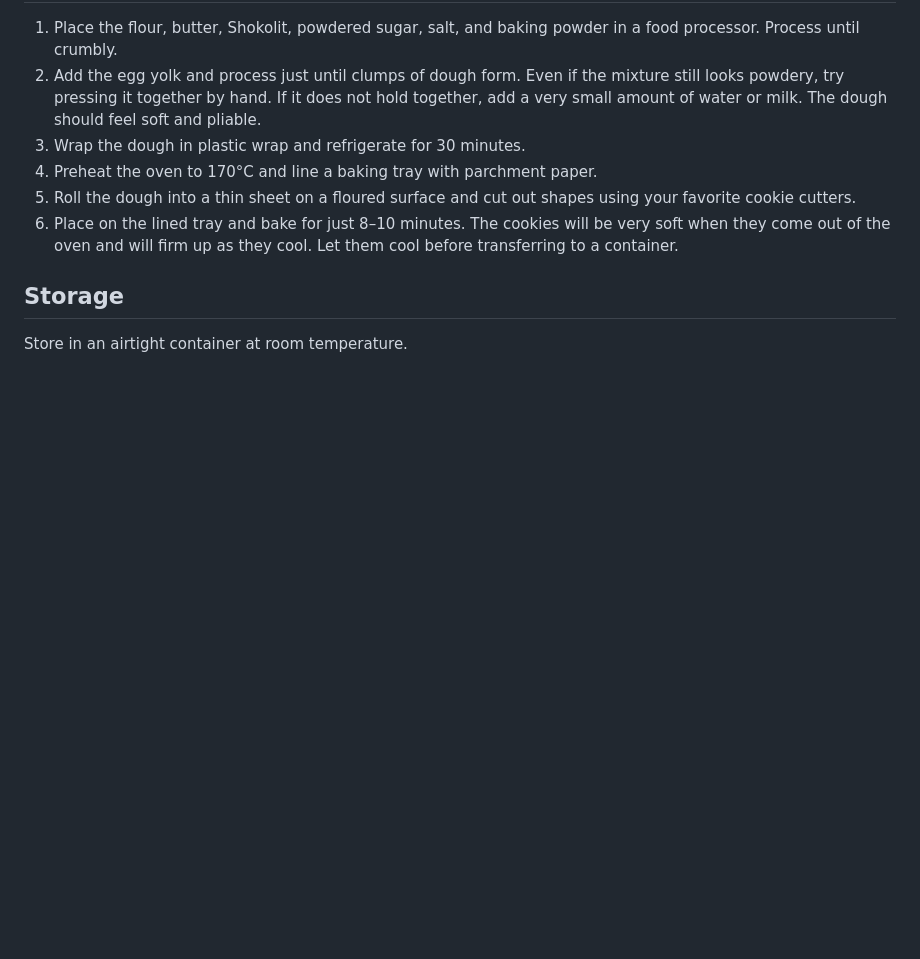
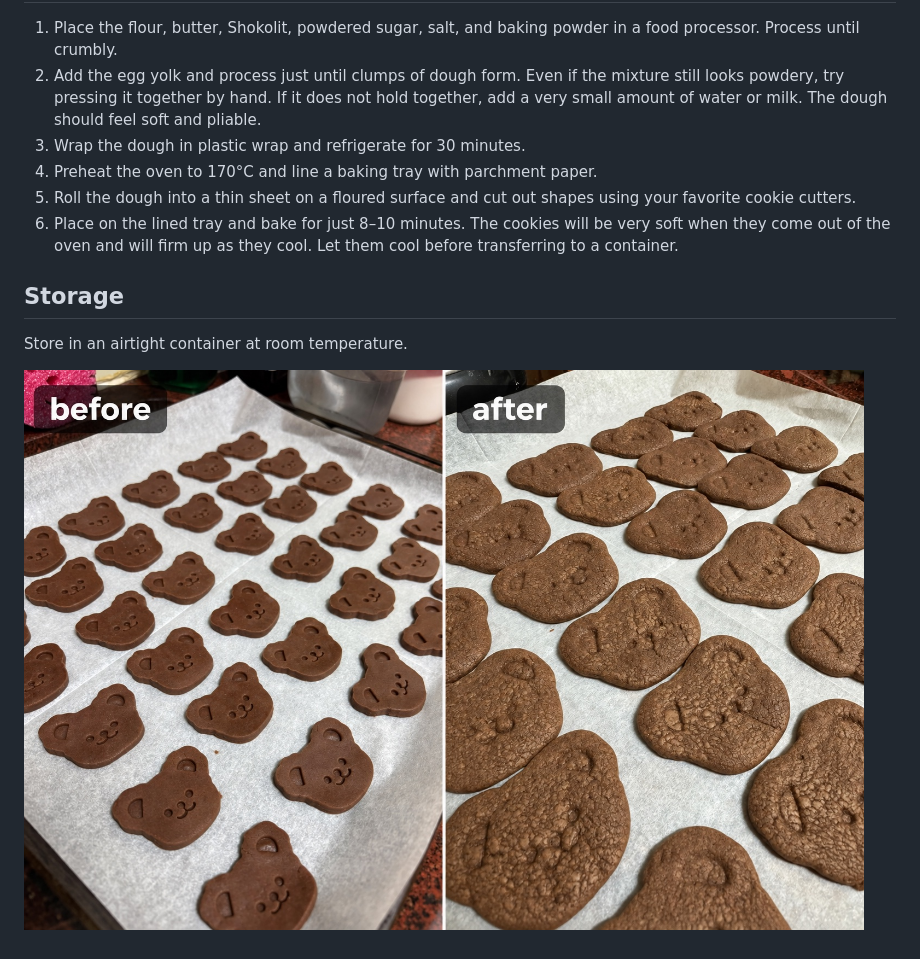
Before and after one commit to alexfeigin/recipe-grams, a Markdown page: en/goldilocks_cookies.MD, the part around the change. GitHub-like rendering; pictures changed too: public/images/goldilocks_cookies_before_after.jpg (added); blank space fills up the shorter version.

Commit message:
Add before and after cookie photo

```diff
--- a/en/goldilocks_cookies.MD
+++ b/en/goldilocks_cookies.MD
@@ -25,3 +25,5 @@
 ## Storage
 
 Store in an airtight container at room temperature.
+
+![Cookies before and after baking](../public/images/goldilocks_cookies_before_after.jpg)
```
Also changed, not shown: he/goldilocks_cookies.MD (+2 -0 lines), 1 other file.
